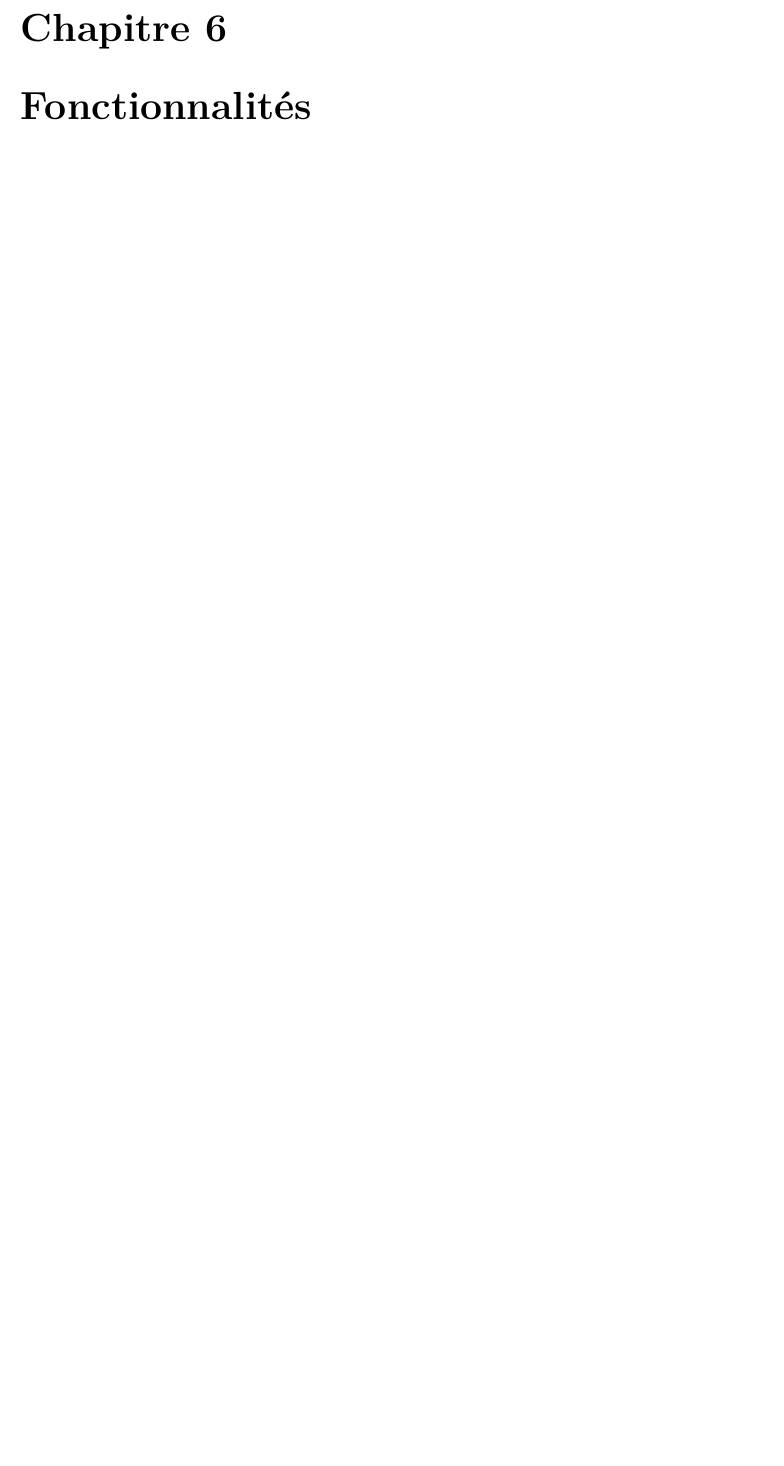
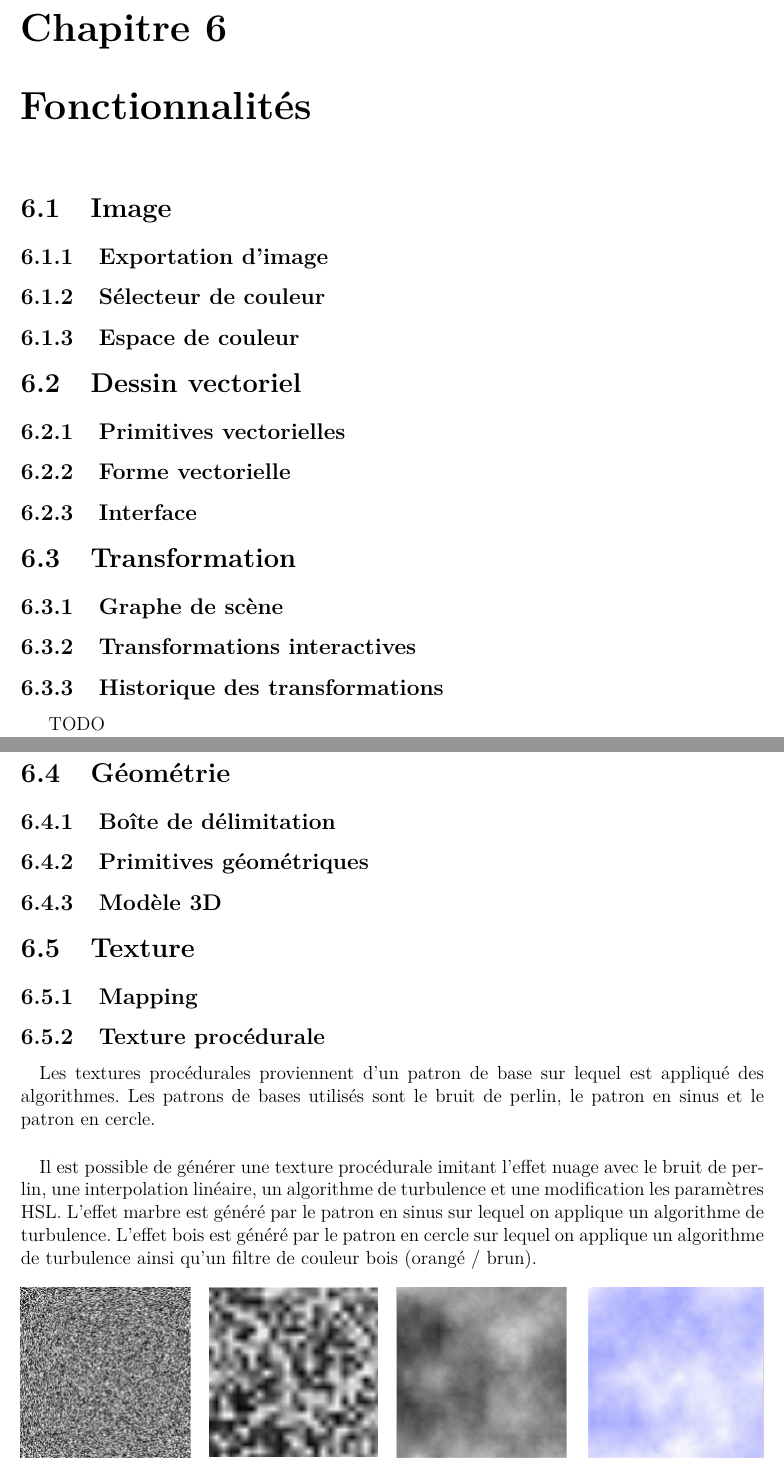
Before and after one commit to MaitreMenard/ift-3100-document-design, a LaTeX document (rapport.tex, which reads tex/fonctionnalites.tex): part of page 11 of 13 before the commit and two parts of pages 12 and 13 of 16 after it, the two joined at a grey line, cut so that both start at the same text, the shorter picture padded with empty space. Compiled offline with pdfLaTeX.

Commit message:
add procedural texture function description

```diff
--- a/tex/fonctionnalites.tex
+++ b/tex/fonctionnalites.tex
@@ -1,2 +1,29 @@
 \chapter{Fonctionnalités}
 \label{s:fonctionnalités}
+
+\section{Image}
+\subsection{Exportation d'image}
+\subsection{Sélecteur de couleur}
+\subsection{Espace de couleur}
+
+\section{Dessin vectoriel}
+\subsection{Primitives vectorielles}
+\subsection{Forme vectorielle}
+\subsection{Interface}
+
+\section{Transformation}
+\subsection{Graphe de scène}
+\subsection{Transformations interactives}
+\subsection{Historique des transformations}
+TODO
+
+\section{Géométrie}
+\subsection{Boîte de délimitation}
+\subsection{Primitives géométriques}
+\subsection{Modèle 3D}
+
+\section{Texture}
+\subsection{Mapping}
+\subsection{Texture procédurale}
+\paragraph{} Les textures procédurales proviennent d'un patron de base sur lequel est appliqué des algorithmes. Les patrons de bases utilisés sont le bruit de perlin, le patron en sinus et le patron en cercle.
+\paragraph{} Il est possible de générer une texture procédurale imitant l'effet nuage avec le bruit de perlin, une interpolation linéaire, un algorithme de turbulence et une modification les paramètres HSL. L'effet marbre est généré par le patron en sinus sur lequel on applique un algorithme de turbulence. L'effet bois est généré par le patron en cercle sur lequel on applique un algorithme de turbulence ainsi qu'un filtre de couleur bois (orangé / brun).
@@ -2,0 +34,3 @@
+\end{figure}
+\paragraph{} Au niveau de l'application, une classe \texttt{texelFactory} s'occupe de générer toutes les textures procédurales présentées plus-haut (\ref{fig-procedural-texture}).  Chaque textue est interfacée par une méthode permettant de transformer un buffer \texttt{ofPixels} avec des paramètres (puissance de la turbulence par exemple) qui seront utilisées par les algorithmes correspondants (réf. \ref{src-procedural-texture}). Par la suite, ce buffer est appliqué sur le \texttt{GameObject} qui possède un \texttt{ofTexture} et un \texttt{ofMesh} propre. Aussi, lors de la création du \texttt{ofMesh}, il est nécessaire de cartographier la texture sur la forme avec la méthode \texttt{ofMesh::addTextCoord} et \texttt{ofTexture::getCoordFromPercent}.
+\subsection{Cubemap}
```
Also changed, not shown: tex/ressources.tex (+4 -0 lines), img/infog-image-procedural-texture.png (added), tex/fonctionnalites.tex (4 more changed lines).
